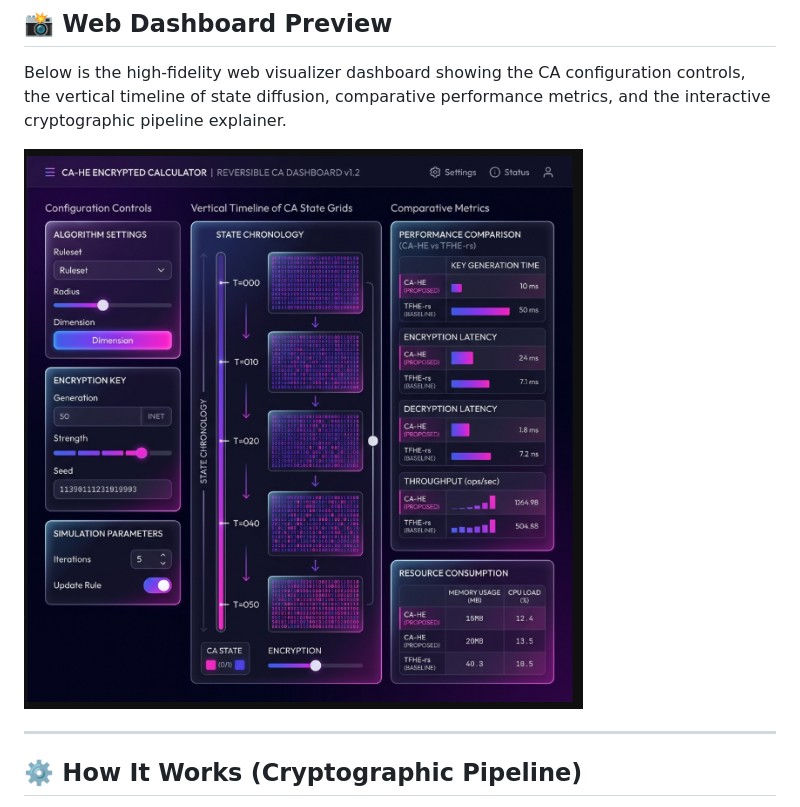
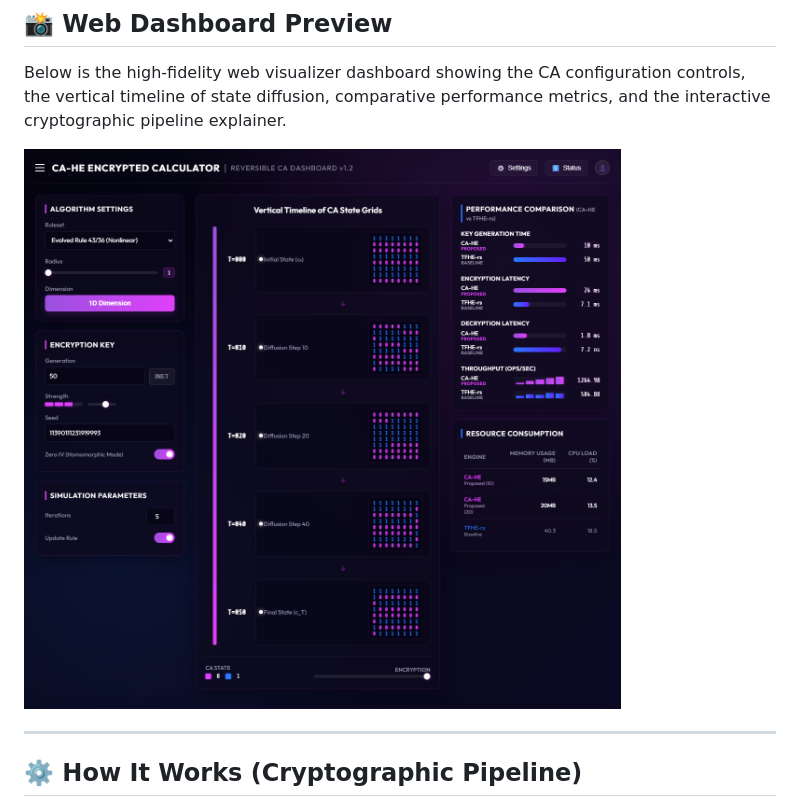
Before and after one commit to ik123a/ca-he, a Markdown page: README.md, the part around the change. GitHub-like rendering; pictures changed too: assets/real_screenshot.png (added).

Commit message:
Replace mockup screenshot with real working UI screenshot and clean up defunct polyfill CDN in index.html

```diff
--- a/README.md
+++ b/README.md
@@ -17,7 +17,7 @@ An advanced, high-performance cryptographic system that combines homomorphic enc
 ## 📸 Web Dashboard Preview
 Below is the high-fidelity web visualizer dashboard showing the CA configuration controls, the vertical timeline of state diffusion, comparative performance metrics, and the interactive cryptographic pipeline explainer.
 
-![CA-HE Dashboard UI Mockup](assets/media__1781264713802.png)
+![CA-HE Dashboard UI](assets/real_screenshot.png)
 
 ---
 
```
Also changed, not shown: 1 other file.
